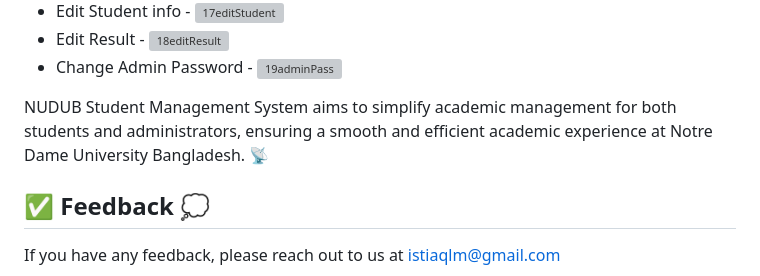
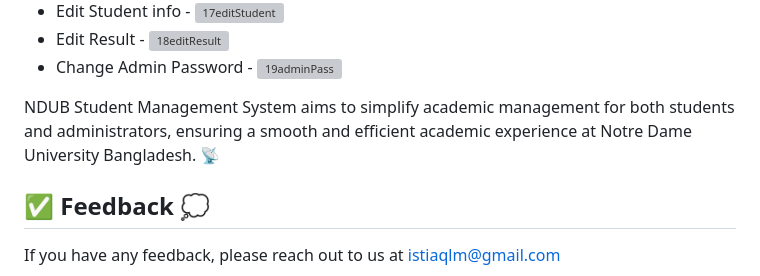
Before and after one commit to Istiaq-Alam/NDUB-Student-Management-System, a Markdown page: README.md, the part around the change. Rendered like a GitHub page; grey boxes are pictures that could not be loaded.

```diff
--- a/README.md
+++ b/README.md
@@ -97,7 +97,7 @@ This system provides a user-friendly and secure platform for Notre Dame Universi
 ![19adminPass](https://github.com/Istiaq-Alam/NDUB-Student-Management-System/assets/168295675/298440f4-1cea-4d92-bee6-49e1438056a6)
 
 
-NUDUB Student Management System aims to simplify academic management for both students and administrators, ensuring a smooth and efficient academic experience at Notre Dame University Bangladesh. 📡
+NDUB Student Management System aims to simplify academic management for both students and administrators, ensuring a smooth and efficient academic experience at Notre Dame University Bangladesh. 📡
 ## ✅ Feedback 💭
 
 If you have any feedback, please reach out to us at istiaqlm@gmail.com
```
